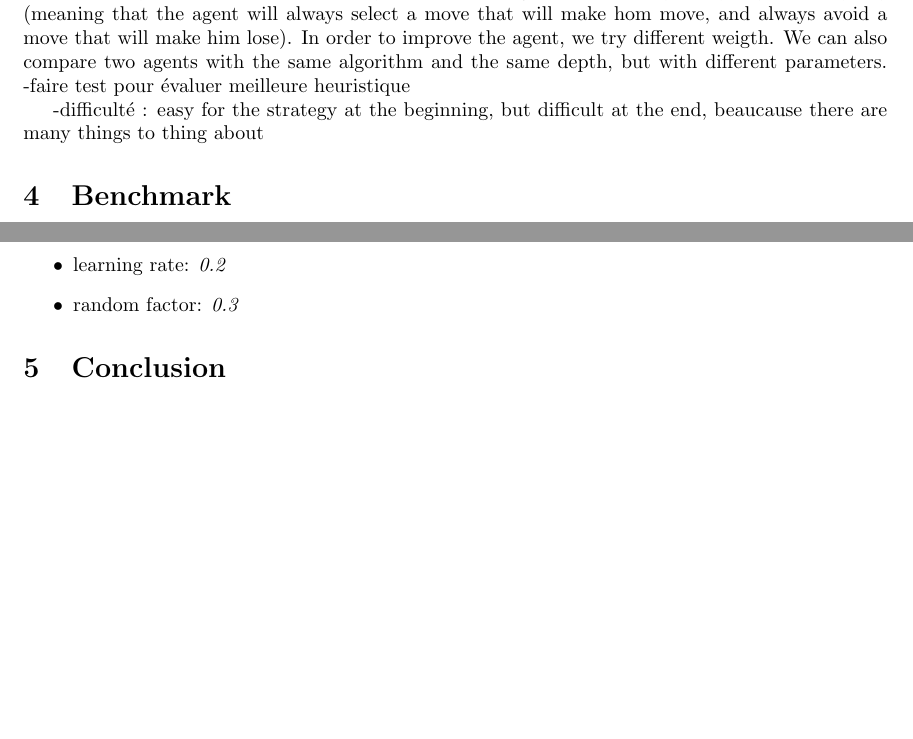
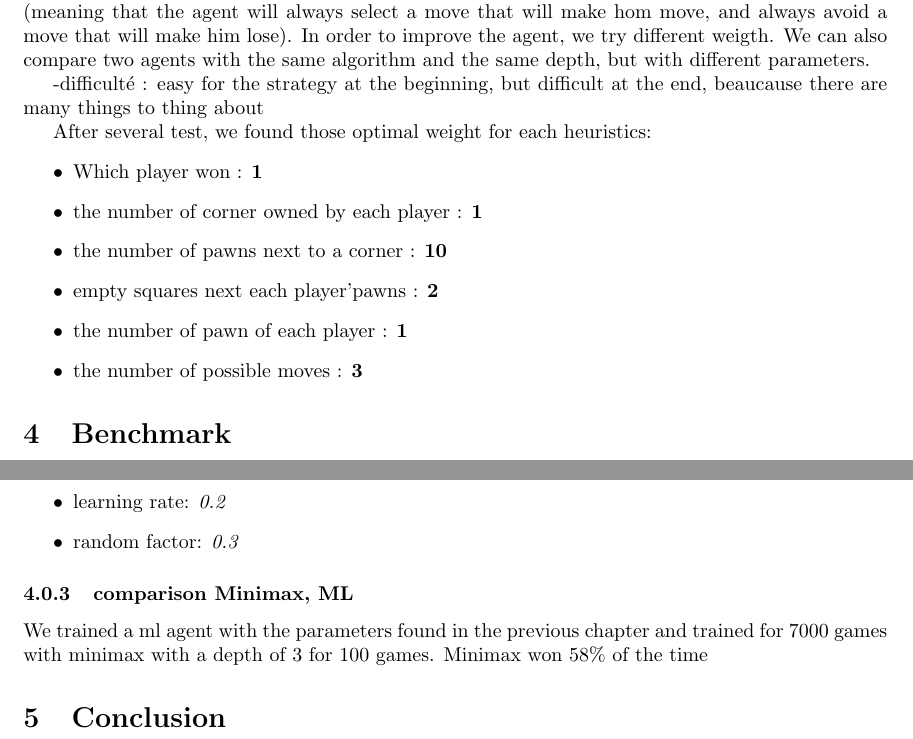
Before and after one commit to mapardon/Othello_Project, a LaTeX document (report/INFO-H410_Project/main.tex): two parts of pages 7 and 9 of 9, joined at a grey line, cut so that both start at the same text, the shorter picture padded with empty space. Compiled offline with pdfLaTeX.

Commit message:
mnimax weights

```diff
--- a/report/INFO-H410_Project/main.tex
+++ b/report/INFO-H410_Project/main.tex
@@ -227,9 +227,21 @@ The heuristic return a value that depends on all these rules :
 The weight of each rule is a parameter that can be modified to improve the result. Obviously, the rules "the player win" and "the other player win", are weighted respectively
 to \textit{infinity} and $-$\textit{infinity} (meaning that the agent will always select a move that will make hom move, and always avoid a move that will make him lose).
 In order to improve the agent, we try different weigth. We can also compare two agents with the same algorithm and the same depth, but with different parameters.
- -faire test pour évaluer meilleure heuristique
+
+
 
 -difficulté : easy for the strategy at the beginning, but difficult at the end, beaucause there are many things to thing about
+
+ \newline
+ After several test, we found those optimal weight for each heuristics:
+\begin{itemize}
+    \item Which player won : \textbf{1}
+    \item the number of corner owned by each player : \textbf{1}
+    \item the number of pawns next to a corner : \textbf{10}
+    \item empty squares next each player'pawns : \textbf{2}
+    \item the number of pawn of each player : \textbf{1}
+    \item the number of possible moves : \textbf{3}
+\end{itemize}
 
 
 \section{Benchmark} \label{sec:benchmark}
@@ -380,6 +392,9 @@ With all those test, we conclude that the best combination of parameters was:
     \item random factor: \textit{0.3}
 \end{itemize}
 
+\subsubsection{comparison Minimax, ML}
+We trained a ml agent with the parameters found in the previous chapter and trained for 7000 games with minimax with a depth of 3 for 100 games. Minimax won 58\% of the time
+
 \section{Conclusion}
 
 \end{document}
```
